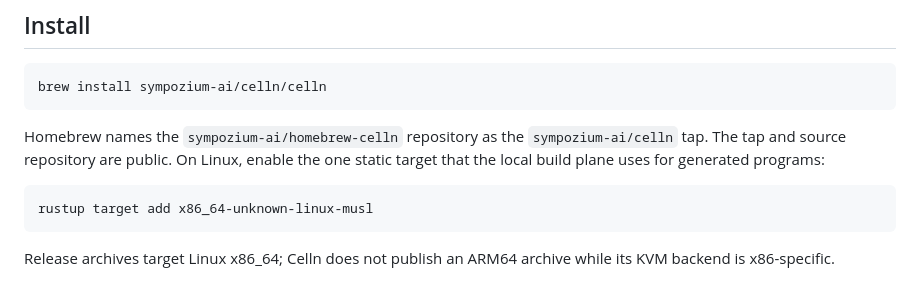
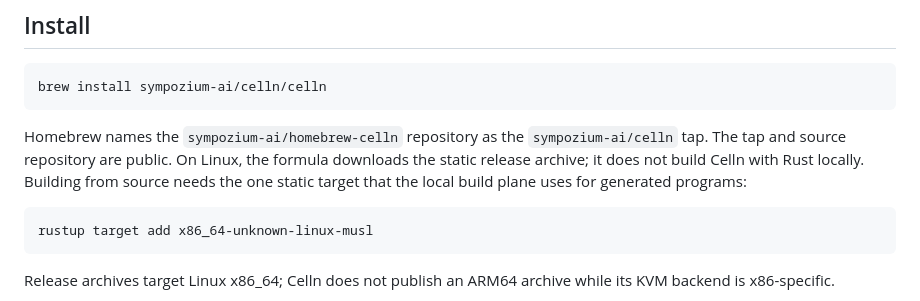
Before and after one commit to sympozium-ai/celln, a Markdown page: README.md, the part around the change. Rendered like a GitHub page.

Commit message:
docs: clarify Homebrew installs the release archive

````diff
--- a/README.md
+++ b/README.md
@@ -35,8 +35,9 @@ brew install sympozium-ai/celln/celln
 
 Homebrew names the `sympozium-ai/homebrew-celln` repository as the
 `sympozium-ai/celln` tap. The tap and source repository are public. On Linux,
-enable the one static
-target that the local build plane uses for generated programs:
+the formula downloads the static release archive; it does not build Celln with
+Rust locally. Building from source needs the one static target that the local
+build plane uses for generated programs:
 
 ```sh
 rustup target add x86_64-unknown-linux-musl
````
